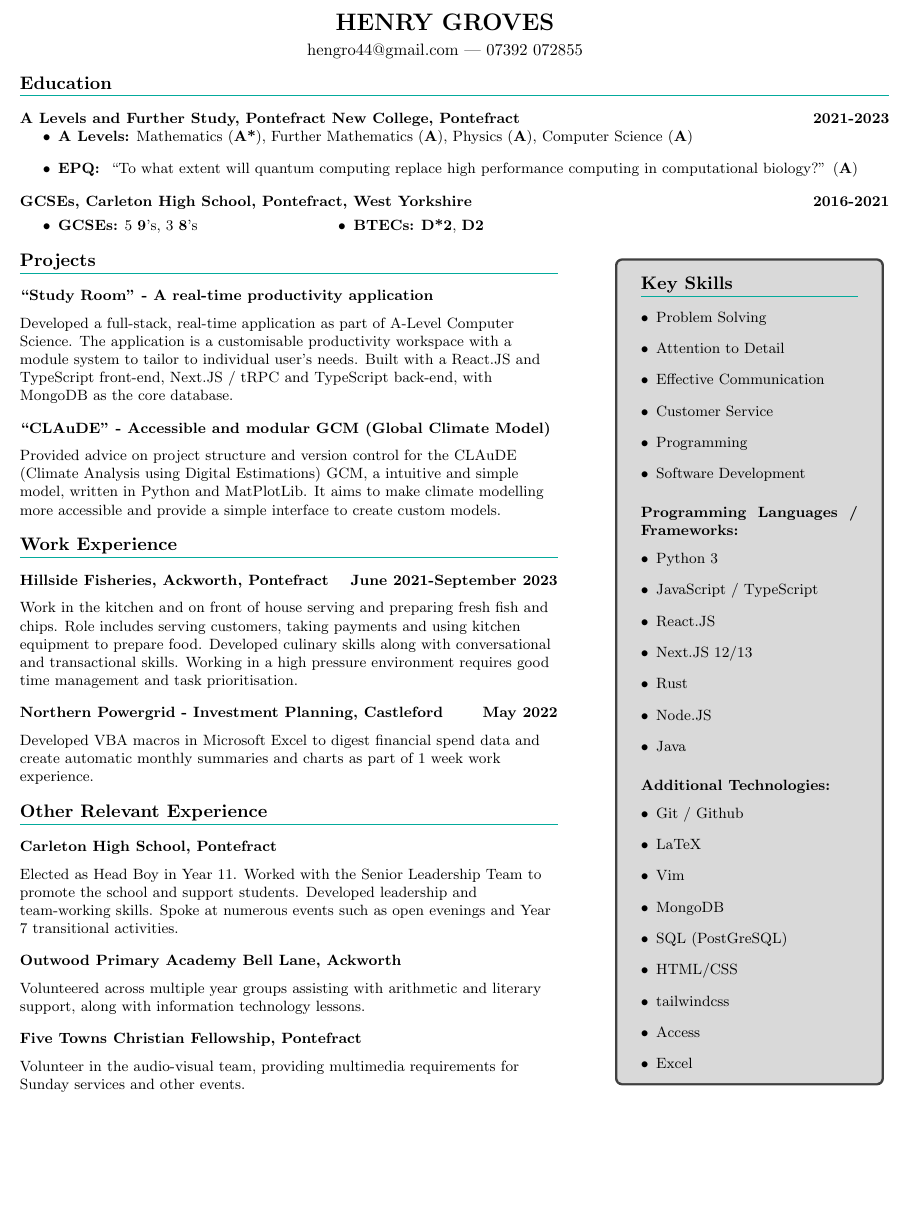
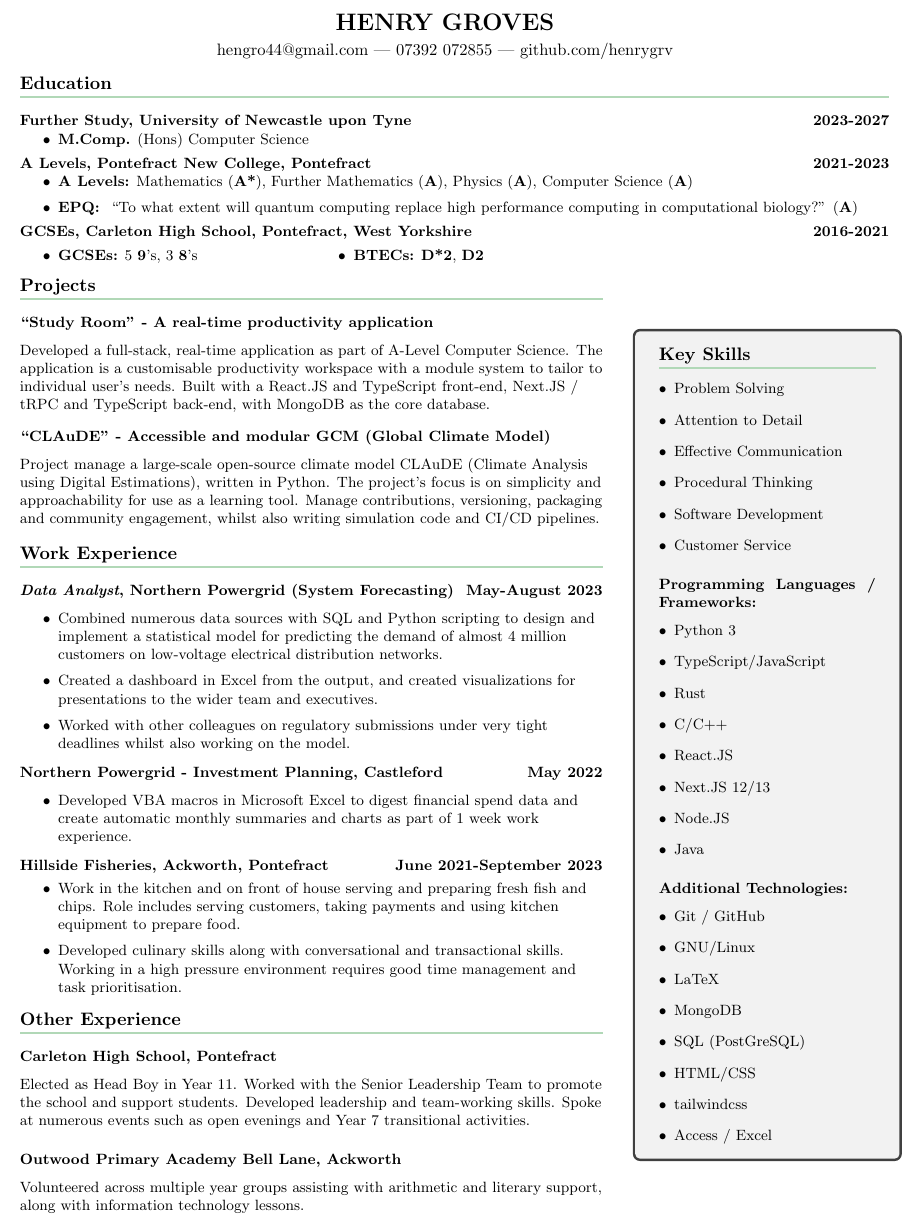
Before and after one commit to hengrv/cv, a LaTeX document (main.tex): part of the page, cut so that both start at the same text, the shorter picture padded with empty space. Compiled offline with pdfLaTeX.

Commit message:
update 01/10/23

```diff
--- a/main.tex
+++ b/main.tex
@@ -12,11 +12,12 @@
 \usepackage{enumitem}
 \usepackage[symbol]{footmisc}
 
+\definecolor{Headings}{HTML}{B1D8B7}
 \titleformat{\section}
 {\Large\bfseries}
 {}
 {0em}
-{}[\color{JungleGreen}{\titlerule}]
+{}[\color{Headings}{\titlerule[1.2pt]}]
 
 \titleformat{\subsection}
 {\bfseries}
@@ -24,14 +25,14 @@
 {0em}
 {}
 
-\definecolor{grey}{gray}{0.85}
+\definecolor{grey}{gray}{0.95}
 
 \renewcommand{\maketitle}{
 	\begin{center}
 		{\huge\bfseries HENRY GROVES\\}
 		\vspace{.5em}
 		% {\Large\bfseries Pontefract New College Student}\\\vspace{.25em}
-		{\large hengro44@gmail.com | 07392 072855}
+		{\large hengro44@gmail.com | 07392 072855 | github.com/henrygrv}
 	\end{center}
 }
 
@@ -43,13 +44,20 @@
 
 \begin{minipage}{0.97\textwidth}
 	\section{Education}
-	\subsection{A Levels and Further Study, Pontefract New College, Pontefract \hfill 2021-2023}
+	\subsection{Further Study, University of Newcastle upon Tyne \hfill 2023-2027}
+	\vspace{-.2cm}
+	\begin{itemize}
+		\item \textbf{M.Comp.} (Hons) Computer Science
+	\end{itemize}
+	\vspace{-.6cm}
+	\subsection{A Levels, Pontefract New College, Pontefract \hfill 2021-2023}
 	\vspace{-0.2cm}
 	\begin{itemize}
 		\item {\bfseries A Levels:} Mathematics (\textbf{A*}), Further Mathematics (\textbf{A}), Physics (\textbf{A}), Computer Science (\textbf{A})
+		      \vspace{-.1cm}
 		\item {\bfseries EPQ: } ``To what extent will quantum computing replace high performance computing in computational biology?'' (\textbf{A})
 	\end{itemize}
-	\vspace{-.2cm}
+	\vspace{-.4cm}
 	\normalsize
 	\vspace{-.2cm}
 	\subsection{GCSEs, Carleton High School, Pontefract, West Yorkshire \hfill 2016-2021}
@@ -63,9 +71,9 @@
 	\end{multicols}
 
 \end{minipage}
-\vspace{.4cm}
+\vspace{.3cm}
 
-\begin{minipage}{0.6\textwidth}
+\begin{minipage}{0.65\textwidth}
 	\raggedright
 	\section{Projects}
 	\subsection{``Study Room'' - A real-time productivity application}
@@ -73,36 +81,67 @@
 	The application is a customisable productivity workspace with a module system to tailor to individual user's needs.
 	Built with a React.JS and TypeScript front-end, Next.JS / tRPC and TypeScript back-end, with MongoDB as the core database.
 	\vspace{.3cm}
+
+	% re write this
 	\subsection{``CLAuDE'' - Accessible and modular GCM (Global Climate Model)}
-	Provided advice on project structure and version control for the CLAuDE (Climate Analysis using Digital Estimations) GCM, a intuitive and simple model, written in Python and MatPlotLib.
-	It aims to make climate modelling more accessible and provide a simple interface to create custom models.
+	Project manage a large-scale open-source climate model CLAuDE (Climate Analysis using Digital Estimations), written in Python.
+	The project's focus is on simplicity and approachability for use as a learning tool.
+	Manage contributions, versioning, packaging and community engagement, whilst also writing simulation code and CI/CD pipelines.
+	% Provided advice on project structure and version control for the CLAuDE (Climate Analysis using Digital Estimations) GCM, a intuitive and simple model, written in Python and MatPlotLib.
+	% It aims to make climate modelling more accessible and provide a simple interface to create custom models.
 
 	\vspace{.3cm}
 	\section{Work Experience}
-	\subsection{Hillside Fisheries, Ackworth, Pontefract\hfill June 2021-September 2023}
-	Work in the kitchen and on front of house serving and preparing fresh fish and chips. Role includes serving customers, taking payments and using kitchen equipment to prepare food. Developed culinary skills along with conversational and transactional skills. Working in a high pressure environment requires good time management and task prioritisation.
 
-	\vspace{.3cm}
+	\subsection{\textit{Data Analyst}, Northern Powergrid (System Forecasting) \hfill May-August 2023}
+
+	\begin{itemize}
+		\item Combined numerous data sources with SQL and Python scripting to design and implement a statistical model for predicting the demand of almost 4 million customers on low-voltage electrical distribution networks.\vspace{-.1cm}
+		      % \item \vspace{-.1cm}
+		\item Created a dashboard in Excel from the output, and created visualizations for presentations to the wider team and executives. \vspace{-.1cm}
+		\item Worked with other colleagues on regulatory submissions under very tight deadlines whilst also working on the model.
+	\end{itemize}
+
+	\vspace{-.5cm}
+
+
+
 
 	\subsection{Northern Powergrid - Investment Planning, Castleford \hfill May 2022}
-	Developed VBA macros in Microsoft Excel to digest financial spend data and create automatic monthly summaries and charts as part of 1 week work experience.
-	\vspace{.3cm}
+	\begin{itemize}
+		\item Developed VBA macros in Microsoft Excel to digest financial spend data and create automatic monthly summaries and charts as part of 1 week work experience.
+	\end{itemize}
+	\vspace{-.5cm}
 
-	\section{Other Relevant Experience}
+
+
+	\subsection{Hillside Fisheries, Ackworth, Pontefract\hfill June 2021-September 2023}
+	\vspace{-.1cm}
+	\begin{itemize}
+		\item Work in the kitchen and on front of house serving and preparing fresh fish and chips. Role includes serving customers, taking payments and using kitchen equipment to prepare food.
+		      \vspace{-.1cm}
+		\item Developed culinary skills along with conversational and transactional skills. Working in a high pressure environment requires good time management and task prioritisation.
+	\end{itemize}
+	\vspace{-.5cm}
+
+
+
+
+	\section{Other Experience}
 	\subsection{Carleton High School, Pontefract}
 	Elected as Head Boy in Year 11. Worked with the Senior Leadership Team to promote the school and support students. Developed leadership and team-working skills. Spoke at numerous events such as open evenings and Year 7 transitional activities.
 
-	\vspace{.3cm}
+	% \vspace{.3cm}
 
 	\subsection{Outwood Primary Academy Bell Lane, Ackworth}
 	Volunteered across multiple year groups assisting with arithmetic and literary support, along with information technology lessons.
-
-	\vspace{.3cm}
-	\subsection{Five Towns Christian Fellowship, Pontefract}
-	Volunteer in the audio-visual team, providing multimedia requirements for Sunday services and other events.
+	%
+	% \vspace{.3cm}
+	% \subsection{Five Towns Christian Fellowship, Pontefract}
+	% Volunteer in the audio-visual team, providing multimedia requirements for Sunday services and other events.
 
 \end{minipage}
-\hspace{1cm}
+\hspace{0.5cm}
 \begin{minipage}{0.3\textwidth}
 	\raggedright
 	\begin{tcolorbox}[colback=grey]
@@ -113,35 +152,37 @@
 			\item Problem Solving
 			\item Attention to Detail
 			\item Effective Communication
+			\item Procedural Thinking
+			\item Software Development
 			\item Customer Service
-			\item Programming
-			\item Software Development
+
 		\end{itemize}
 
 		\subsection{Programming Languages / Frameworks:}
 		\begin{itemize}[leftmargin=*]
 
 			\item Python 3
-			\item JavaScript / TypeScript
+			\item TypeScript/JavaScript
+			\item Rust
+			\item C/C++
 			\item React.JS
 			\item Next.JS 12/13
-			\item Rust
 			\item Node.JS
 			\item Java
+
 
 		\end{itemize}
 
 		\subsection{Additional Technologies:}
 		\begin{itemize}[leftmargin=*]
-			\item Git / Github
+			\item Git / GitHub
+			\item GNU/Linux
 			\item LaTeX
-			\item Vim
 			\item MongoDB
 			\item SQL (PostGreSQL)
 			\item HTML/CSS
 			\item tailwindcss
-			\item Access
-			\item Excel
+			\item Access / Excel
 		\end{itemize}
 
 	\end{tcolorbox}
```
